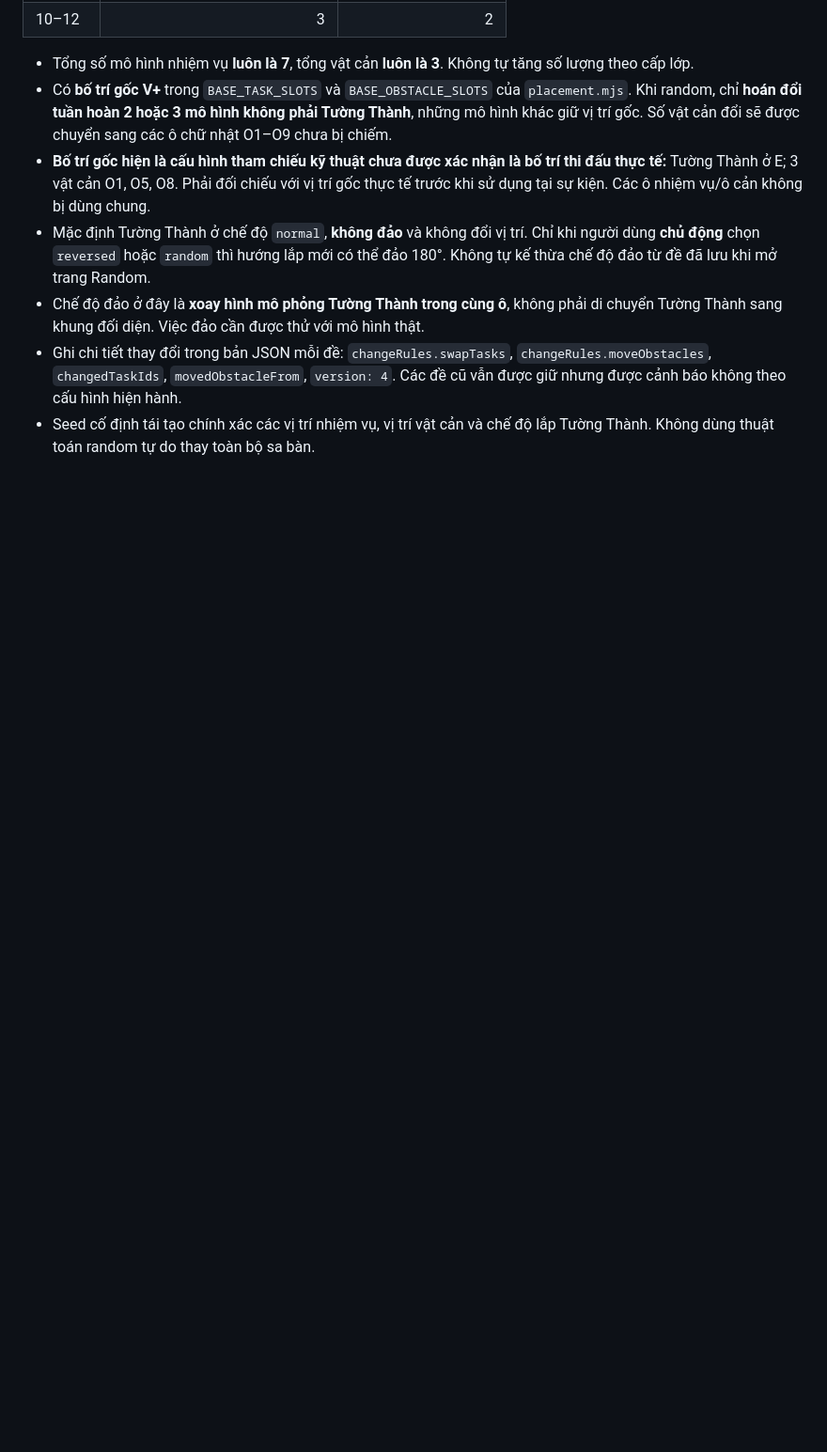
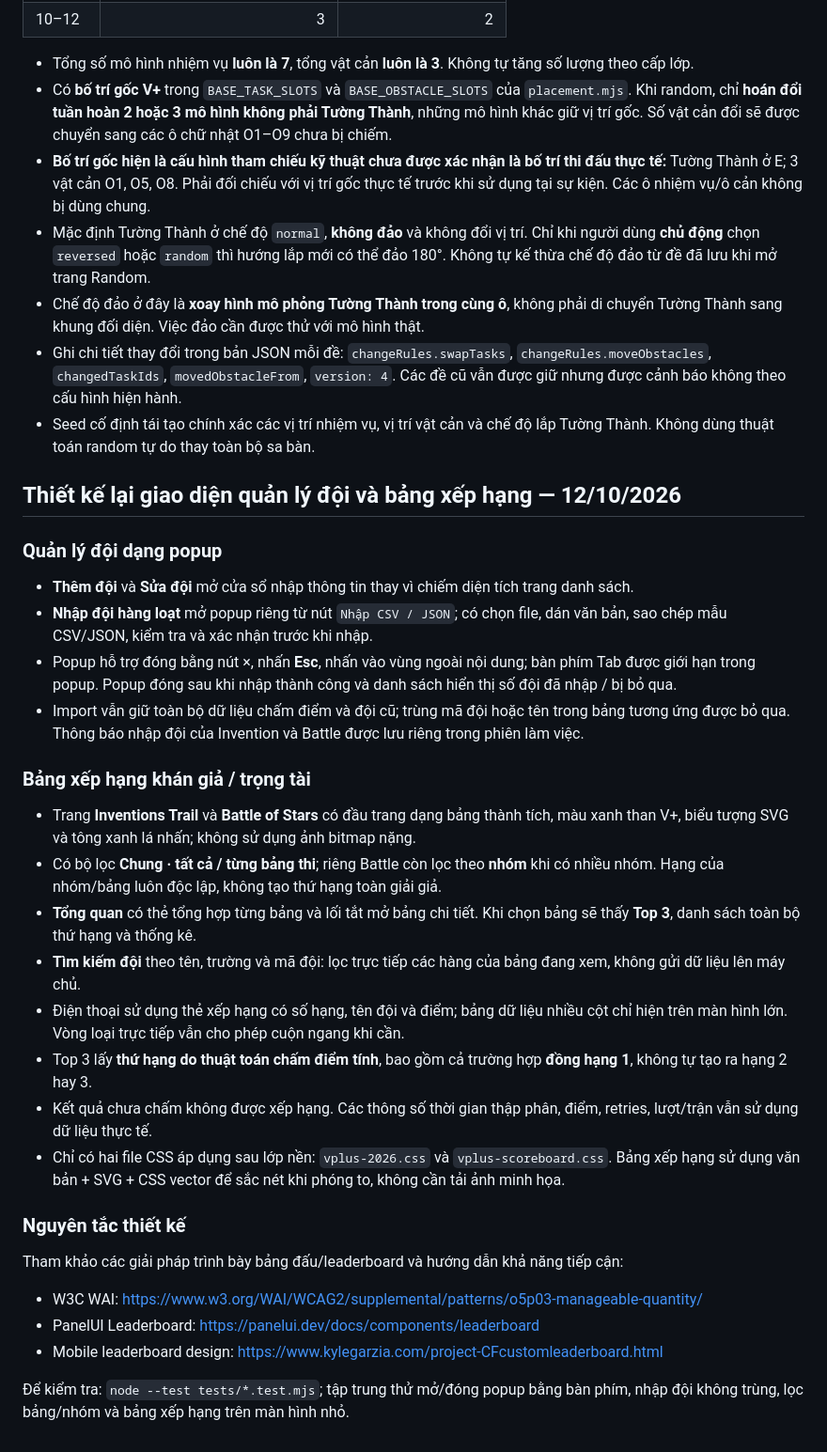
Before and after one commit to Lebinh10092003/Enjoy-AI, a Markdown page: README.md, the part around the change. Shown at 94% size. GitHub-like rendering; blank space fills up the shorter version.

Commit message:
Document redesigned modals, leaderboard spectator layout, mobile behavior and UX references

```diff
--- a/README.md
+++ b/README.md
@@ -202,3 +202,32 @@ Bản thiết kế này là **tái cấu trúc giao diện**, không chỉ sửa
 - Chế độ đảo ở đây là **xoay hình mô phỏng Tường Thành trong cùng ô**, không phải di chuyển Tường Thành sang khung đối diện. Việc đảo cần được thử với mô hình thật.
 - Ghi chi tiết thay đổi trong bản JSON mỗi đề: `changeRules.swapTasks`, `changeRules.moveObstacles`, `changedTaskIds`, `movedObstacleFrom`, `version: 4`. Các đề cũ vẫn được giữ nhưng được cảnh báo không theo cấu hình hiện hành.
 - Seed cố định tái tạo chính xác các vị trí nhiệm vụ, vị trí vật cản và chế độ lắp Tường Thành. Không dùng thuật toán random tự do thay toàn bộ sa bàn.
+
+## Thiết kế lại giao diện quản lý đội và bảng xếp hạng — 12/10/2026
+
+### Quản lý đội dạng popup
+
+- **Thêm đội** và **Sửa đội** mở cửa sổ nhập thông tin thay vì chiếm diện tích trang danh sách.
+- **Nhập đội hàng loạt** mở popup riêng từ nút `Nhập CSV / JSON`; có chọn file, dán văn bản, sao chép mẫu CSV/JSON, kiểm tra và xác nhận trước khi nhập.
+- Popup hỗ trợ đóng bằng nút ×, nhấn **Esc**, nhấn vào vùng ngoài nội dung; bàn phím Tab được giới hạn trong popup. Popup đóng sau khi nhập thành công và danh sách hiển thị số đội đã nhập / bị bỏ qua.
+- Import vẫn giữ toàn bộ dữ liệu chấm điểm và đội cũ; trùng mã đội hoặc tên trong bảng tương ứng được bỏ qua. Thông báo nhập đội của Invention và Battle được lưu riêng trong phiên làm việc.
+
+### Bảng xếp hạng khán giả / trọng tài
+
+- Trang **Inventions Trail** và **Battle of Stars** có đầu trang dạng bảng thành tích, màu xanh than V+, biểu tượng SVG và tông xanh lá nhấn; không sử dụng ảnh bitmap nặng.
+- Có bộ lọc **Chung · tất cả / từng bảng thi**; riêng Battle còn lọc theo **nhóm** khi có nhiều nhóm. Hạng của nhóm/bảng luôn độc lập, không tạo thứ hạng toàn giải giả.
+- **Tổng quan** có thẻ tổng hợp từng bảng và lối tắt mở bảng chi tiết. Khi chọn bảng sẽ thấy **Top 3**, danh sách toàn bộ thứ hạng và thống kê.
+- **Tìm kiếm đội** theo tên, trường và mã đội: lọc trực tiếp các hàng của bảng đang xem, không gửi dữ liệu lên máy chủ.
+- Điện thoại sử dụng thẻ xếp hạng có số hạng, tên đội và điểm; bảng dữ liệu nhiều cột chỉ hiện trên màn hình lớn. Vòng loại trực tiếp vẫn cho phép cuộn ngang khi cần.
+- Top 3 lấy **thứ hạng do thuật toán chấm điểm tính**, bao gồm cả trường hợp **đồng hạng 1**, không tự tạo ra hạng 2 hay 3.
+- Kết quả chưa chấm không được xếp hạng. Các thông số thời gian thập phân, điểm, retries, lượt/trận vẫn sử dụng dữ liệu thực tế.
+- Chỉ có hai file CSS áp dụng sau lớp nền: `vplus-2026.css` và `vplus-scoreboard.css`. Bảng xếp hạng sử dụng văn bản + SVG + CSS vector để sắc nét khi phóng to, không cần tải ảnh minh họa.
+
+### Nguyên tắc thiết kế
+
+Tham khảo các giải pháp trình bày bảng đấu/leaderboard và hướng dẫn khả năng tiếp cận:
+- W3C WAI: https://www.w3.org/WAI/WCAG2/supplemental/patterns/o5p03-manageable-quantity/
+- PanelUI Leaderboard: https://panelui.dev/docs/components/leaderboard
+- Mobile leaderboard design: https://www.kylegarzia.com/project-CFcustomleaderboard.html
+
+Để kiểm tra: `node --test tests/*.test.mjs`; tập trung thử mở/đóng popup bằng bàn phím, nhập đội không trùng, lọc bảng/nhóm và bảng xếp hạng trên màn hình nhỏ.
```
